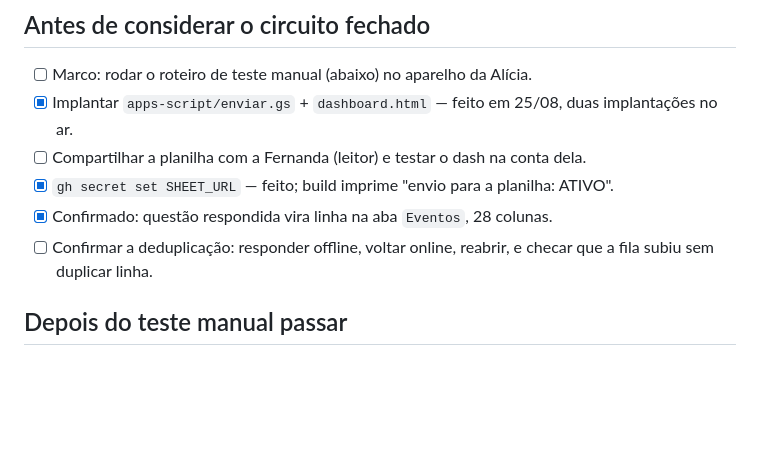
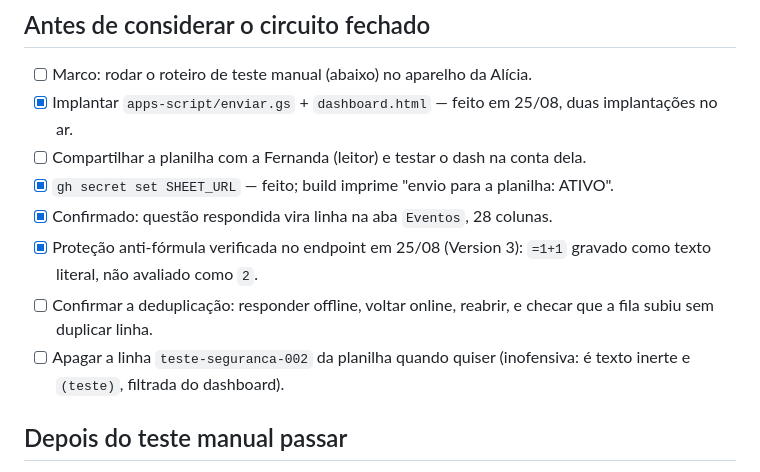
Before and after one commit to mattusca/missao-estudos, a Markdown page: tasks/todo.md, the part around the change. Drawn GitHub-style; blank space fills up the shorter version.

```diff
--- a/tasks/todo.md
+++ b/tasks/todo.md
@@ -14,8 +14,12 @@
 - [ ] Compartilhar a planilha com a Fernanda (leitor) e testar o dash na conta dela.
 - [x] `gh secret set SHEET_URL` — feito; build imprime "envio para a planilha: ATIVO".
 - [x] Confirmado: questão respondida vira linha na aba `Eventos`, 28 colunas.
+- [x] Proteção anti-fórmula verificada no endpoint em 25/08 (Version 3):
+      `=1+1` gravado como texto literal, não avaliado como `2`.
 - [ ] Confirmar a deduplicação: responder offline, voltar online, reabrir,
       e checar que a fila subiu sem duplicar linha.
+- [ ] Apagar a linha `teste-seguranca-002` da planilha quando quiser (inofensiva:
+      é texto inerte e `(teste)`, filtrada do dashboard).
 
 ## Depois do teste manual passar
 - [x] GitHub Action: build com `SHEET_URL` de secret + publicação no Pages.
```
Also changed, not shown: tasks/changelog.md (+19 -0 lines).
